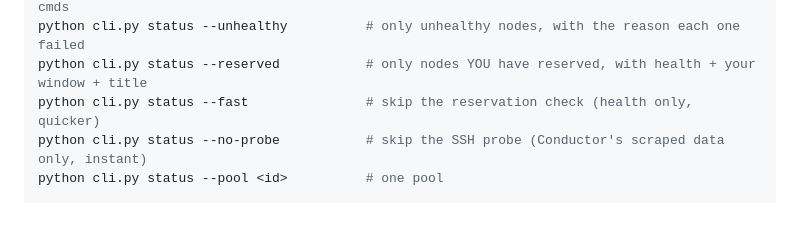
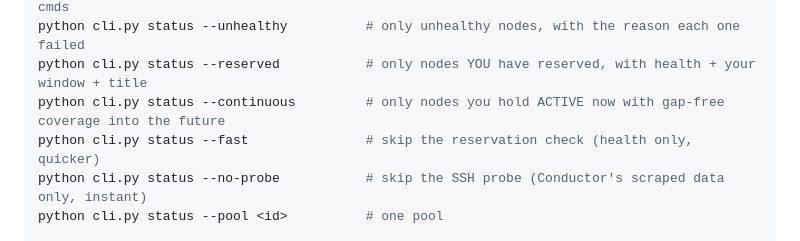
Before and after one commit to rodosingh/automatic-conductor-reserve, a Markdown page: HOW_TO_RUN.md, the part around the change. Drawn GitHub-style; blank space fills up the shorter version.

Commit message:
docs: document `status --continuous` in HOW_TO_RUN
The flag existed in cli.py but was absent from the status command list.

```diff
--- a/HOW_TO_RUN.md
+++ b/HOW_TO_RUN.md
@@ -45,6 +45,7 @@ python cli.py status                      # table: gpu, docker, reserved, health
 python cli.py status --free               # only free & healthy nodes + copy-paste rocm-smi cmds
 python cli.py status --unhealthy          # only unhealthy nodes, with the reason each one failed
 python cli.py status --reserved           # only nodes YOU have reserved, with health + your window + title
+python cli.py status --continuous         # only nodes you hold ACTIVE now with gap-free coverage into the future
 python cli.py status --fast               # skip the reservation check (health only, quicker)
 python cli.py status --no-probe           # skip the SSH probe (Conductor's scraped data only, instant)
 python cli.py status --pool <id>          # one pool
```
